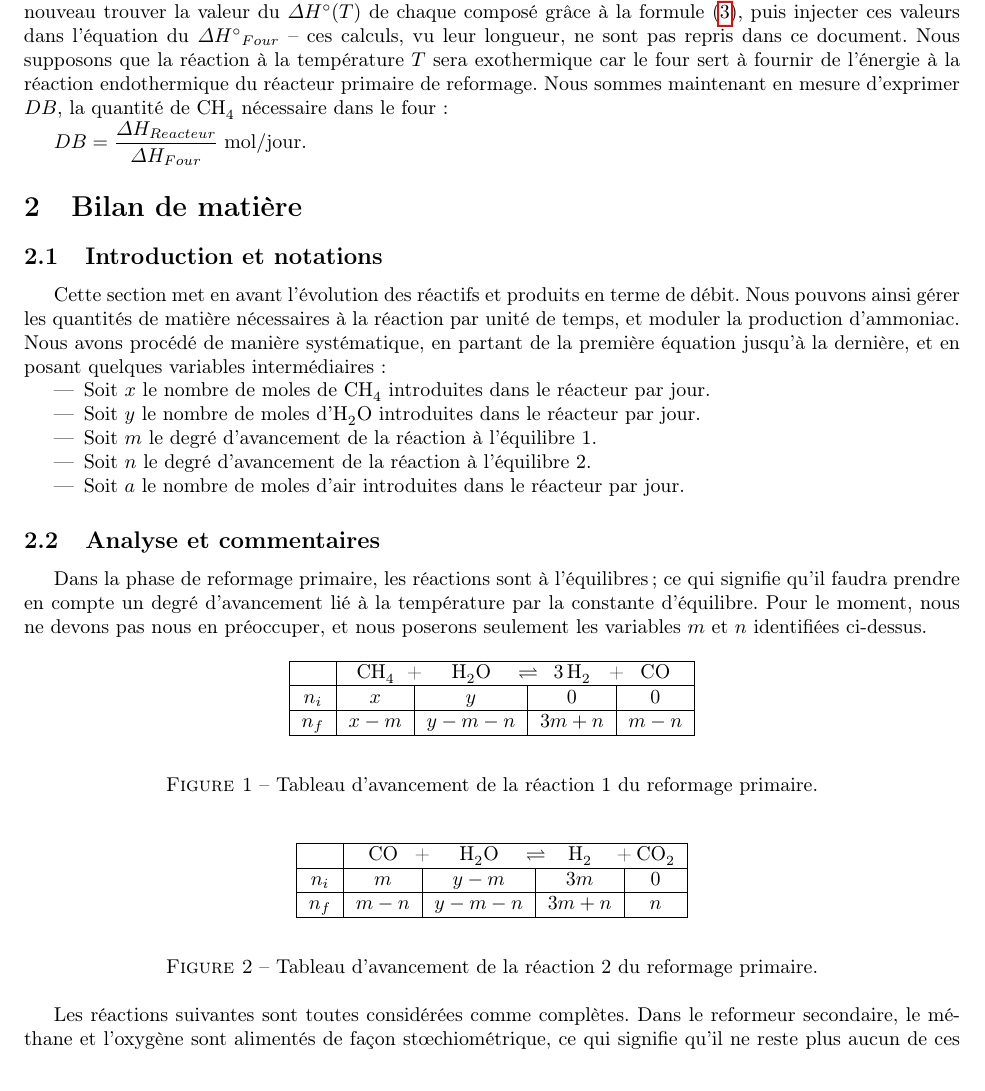
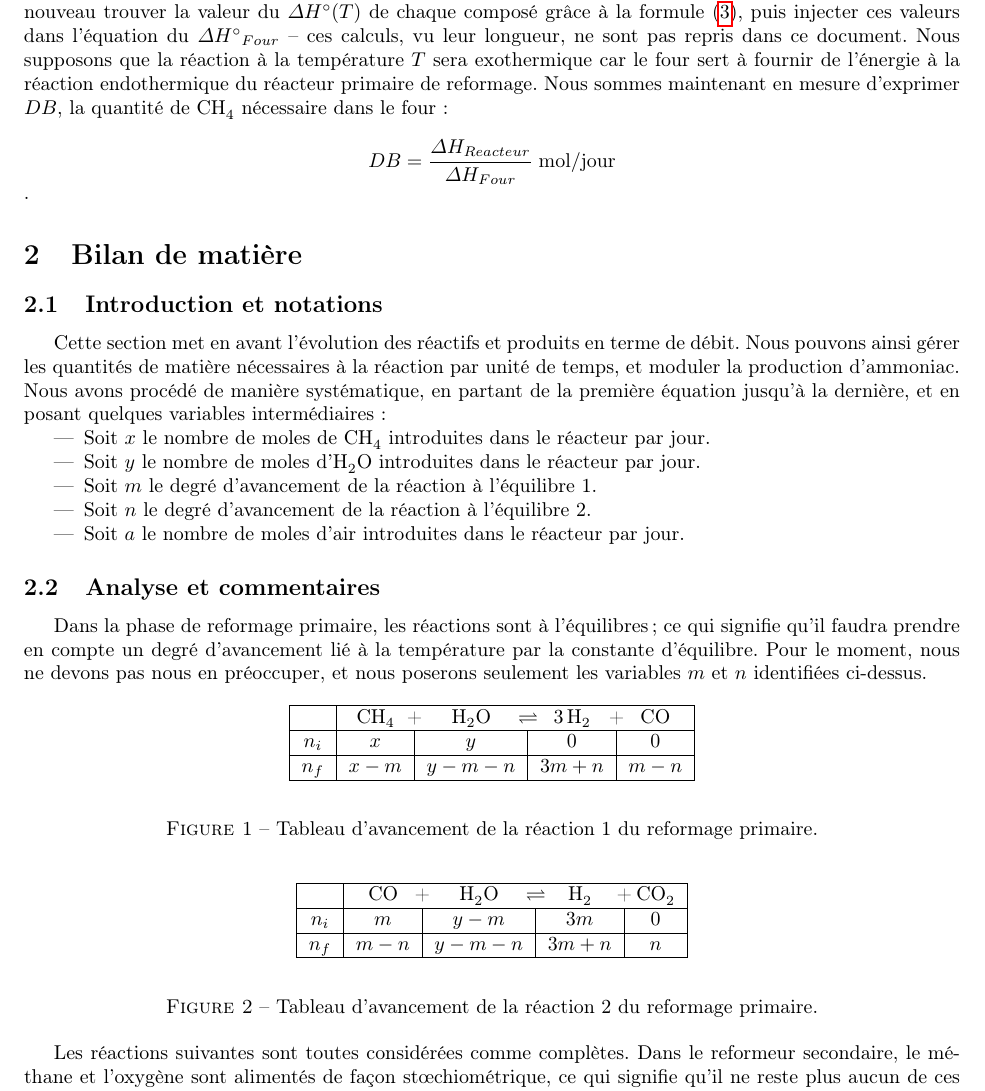
Before and after one commit to sarte/ProjetP3, a LaTeX document (Projet/tache1/deuxieme rapport/RapportFinal.tex, which reads Projet/tache1/deuxieme rapport/BilanEnergie.tex): part of page 4 of 7, cut so that both start at the same text. Compiled offline with pdfLaTeX.

Commit message:
Update BilanEnergie.tex

```diff
--- a/Projet/tache1/deuxieme rapport/BilanEnergie.tex
+++ b/Projet/tache1/deuxieme rapport/BilanEnergie.tex
@@ -55,4 +55,4 @@ ce document. Nous supposons que la réaction à la température $T$ sera exother
 endothermique du réacteur primaire de reformage.
 Nous sommes maintenant en mesure d'exprimer $DB$, la quantité de \ce{CH_4} nécessaire dans le four:
 
-$DB = \dfrac{\Delta H_{Reacteur}}{\Delta H_{Four} }\unit{}{\mole\per jour}$.
+$$DB = \dfrac{\Delta H_{Reacteur}}{\Delta H_{Four} }\unit{}{\mole\per jour}$$.
```
